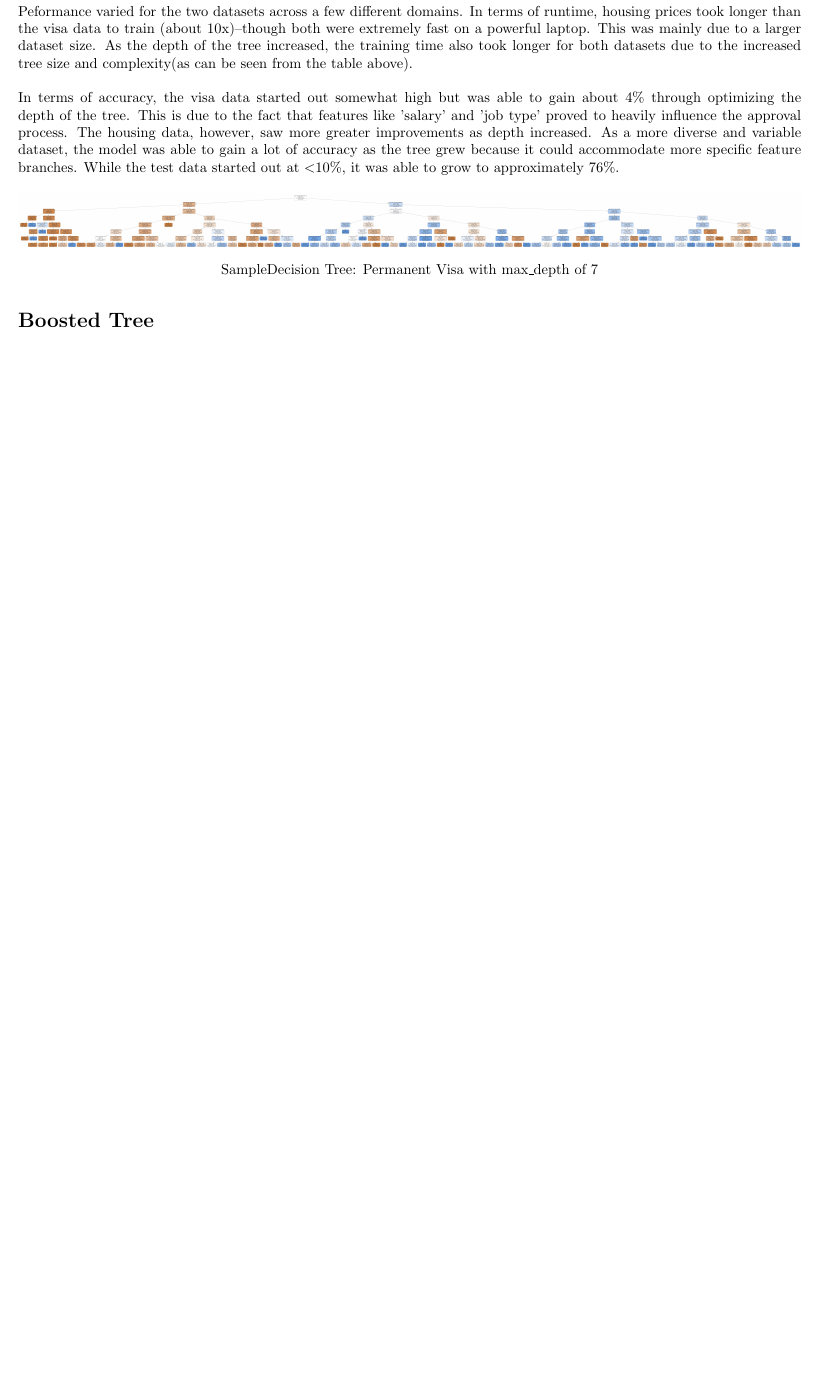
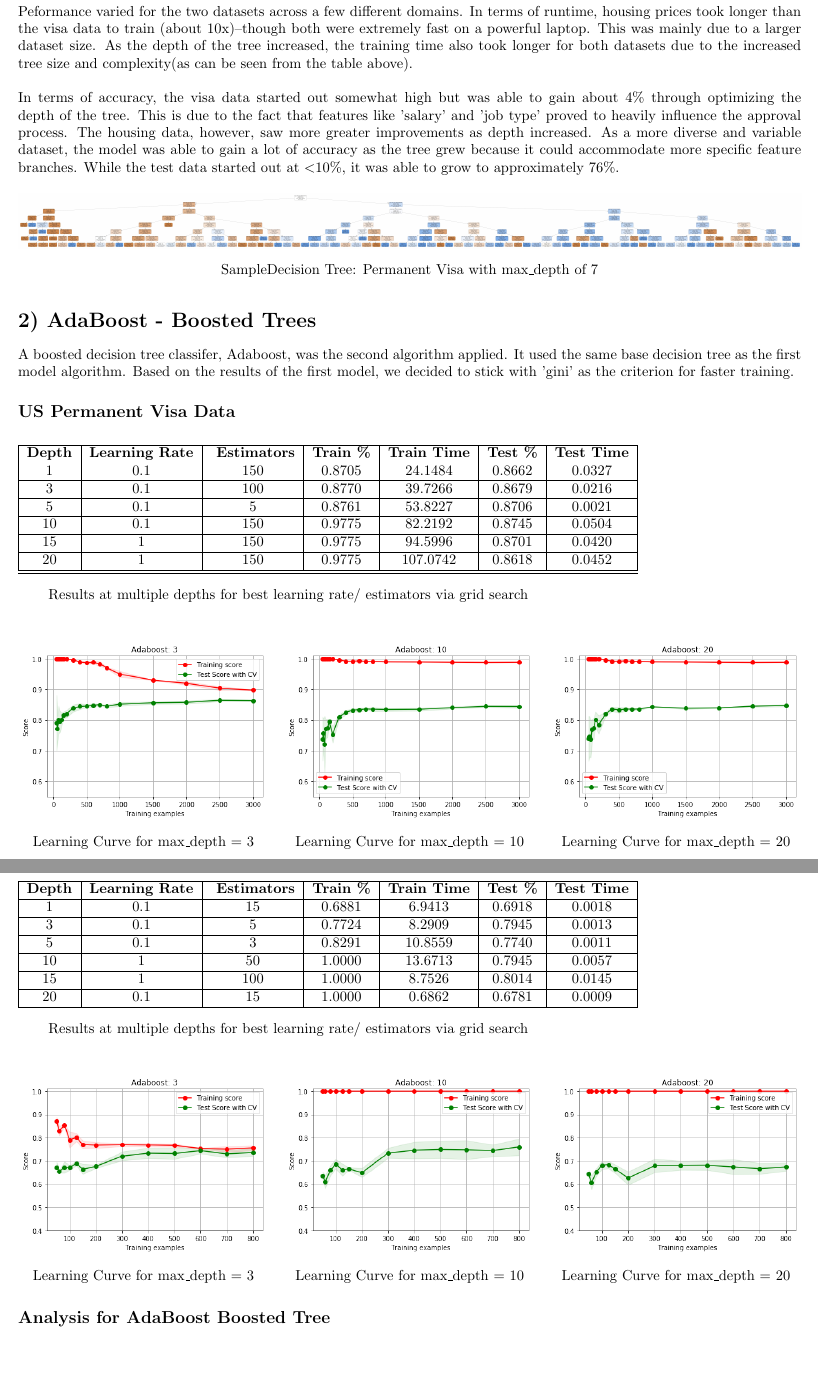
Before and after one commit to PhilipBale/CS7641-Graduate-ML, a LaTeX problem sheet (assignment1/analysis/pbale3-analysis.tex): part of page 4 of 4 before the commit and two parts of pages 4 and 5 of 5 after it, the two joined at a grey line, cut so that both start at the same text, the shorter picture padded with empty space. The pictures show the PDF file assignment1/analysis/pbale3-analysis.pdf that the author committed with the source.

Commit message:
Adaboost charts

```diff
--- a/assignment1/analysis/pbale3-analysis.tex
+++ b/assignment1/analysis/pbale3-analysis.tex
@@ -261,7 +261,83 @@ started out at \textless 10\%, it was able to grow to approximately 76\%.
     \caption*{SampleDecision Tree: Permanent Visa with max\_depth of 7}
 \end{figure}
 
-\section*{Boosted Tree}
+\section*{#2) AdaBoost - Boosted Trees}
+A boosted decision tree classifer, Adaboost, was the second algorithm applied.  It used the same
+base decision tree as the first model algorithm.  Based on the results of the
+first model, we decided to stick with 'gini' as the criterion for faster
+training.
+
+\subsection*{US Permanent Visa Data}
+\begin{figure}[H]
+\minipage{0.69\textwidth}
+\begin{tabular}{ | c | c  | c | c | c | c | c |}
+\hline
+\textbf{Depth} & \textbf{Learning Rate} & \textbf{# Estimators} & \textbf{Train \%} & \textbf{Train Time} & \textbf{Test \%} & \textbf{Test Time}   \\
+1 & 0.1 & 150 & 0.8705 & 24.1484 & 0.8662 & 0.0327 \\ \hline
+3 & 0.1 & 100 & 0.8770 & 39.7266 & 0.8679 & 0.0216 \\ \hline
+5 & 0.1 & 5 & 0.8761 & 53.8227 & 0.8706 & 0.0021 \\ \hline
+10 & 0.1 & 150 & 0.9775 & 82.2192 & 0.8745 & 0.0504 \\ \hline
+15 & 1 & 150 & 0.9775 & 94.5996 & 0.8701 & 0.0420 \\ \hline
+20 & 1 & 150 & 0.9775 & 107.0742 & 0.8618 & 0.0452 \\ \hline
+\hline
+
+
+\end{tabular}
+\caption*{Results at multiple depths for best learning rate/# estimators via grid search}
+\endminipage\hfill
+\end{figure}
+
+\begin{figure}[H]
+  \minipage{0.32\textwidth}
+      \includegraphics[width=1\textwidth,keepaspectratio]{1_curve_boost3.png}
+      \caption*{Learning Curve for max\_depth = 3}
+   \endminipage\hfill
+   \minipage{0.32\textwidth}
+      \includegraphics[width=1\textwidth,keepaspectratio]{1_curve_boost10.png}
+      \caption*{Learning Curve for max\_depth = 10}
+   \endminipage\hfill
+   \minipage{0.32\textwidth}
+      \includegraphics[width=1\textwidth,keepaspectratio]{1_curve_boost20.png}
+      \caption*{Learning Curve for max\_depth = 20}
+   \endminipage\hfill
+\end{figure}
+
+\subsection*{Housing Prices Data}
+\begin{figure}[H]
+\minipage{0.69\textwidth}
+\begin{tabular}{ | c | c  | c | c | c | c | c |}
+\hline
+\textbf{Depth} & \textbf{Learning Rate} & \textbf{# Estimators} & \textbf{Train \%} & \textbf{Train Time} & \textbf{Test \%} & \textbf{Test Time}   \\
+\hline
+1 & 0.1 & 15 & 0.6881 & 6.9413 & 0.6918 & 0.0018 \\ \hline
+3 & 0.1 & 5 & 0.7724 & 8.2909 & 0.7945 & 0.0013 \\ \hline
+5 & 0.1 & 3 & 0.8291 & 10.8559 & 0.7740 & 0.0011 \\ \hline
+10 & 1 & 50 & 1.0000 & 13.6713 & 0.7945 & 0.0057 \\ \hline
+15 & 1 & 100 & 1.0000 & 8.7526 & 0.8014 & 0.0145 \\ \hline
+20 & 0.1 & 15 & 1.0000 & 0.6862 & 0.6781 & 0.0009 \\ \hline
+
+\end{tabular}
+\caption*{Results at multiple depths for best learning rate/# estimators via grid search}
+\endminipage\hfill
+
+\end{figure}
+
+\begin{figure}[H]
+  \minipage{0.32\textwidth}
+      \includegraphics[width=1\textwidth,keepaspectratio]{2_curve_boost3.png}
+      \caption*{Learning Curve for max\_depth = 3}
+   \endminipage\hfill
+   \minipage{0.32\textwidth}
+      \includegraphics[width=1\textwidth,keepaspectratio]{2_curve_boost10.png}
+      \caption*{Learning Curve for max\_depth = 10}
+   \endminipage\hfill
+   \minipage{0.32\textwidth}
+      \includegraphics[width=1\textwidth,keepaspectratio]{2_curve_boost20.png}
+      \caption*{Learning Curve for max\_depth = 20}
+   \endminipage\hfill
+\end{figure}
+
+\subsection*{Analysis for AdaBoost Boosted  Tree}
 
 
 
```
Also changed, not shown: assignment1/analysis/pbale3-analysis.pdf, assignment1/images/1_curve_boost10.png (added), assignment1/images/1_curve_boost20.png (added), assignment1/images/1_curve_boost3.png (added), assignment1/images/2_curve_boost10.png (added), assignment1/images/2_curve_boost20.png (added), assignment1/images/2_curve_boost3.png (added), assignment1/analysis/pbale3-analysis.tex (4 more changed lines), 2 other files.
